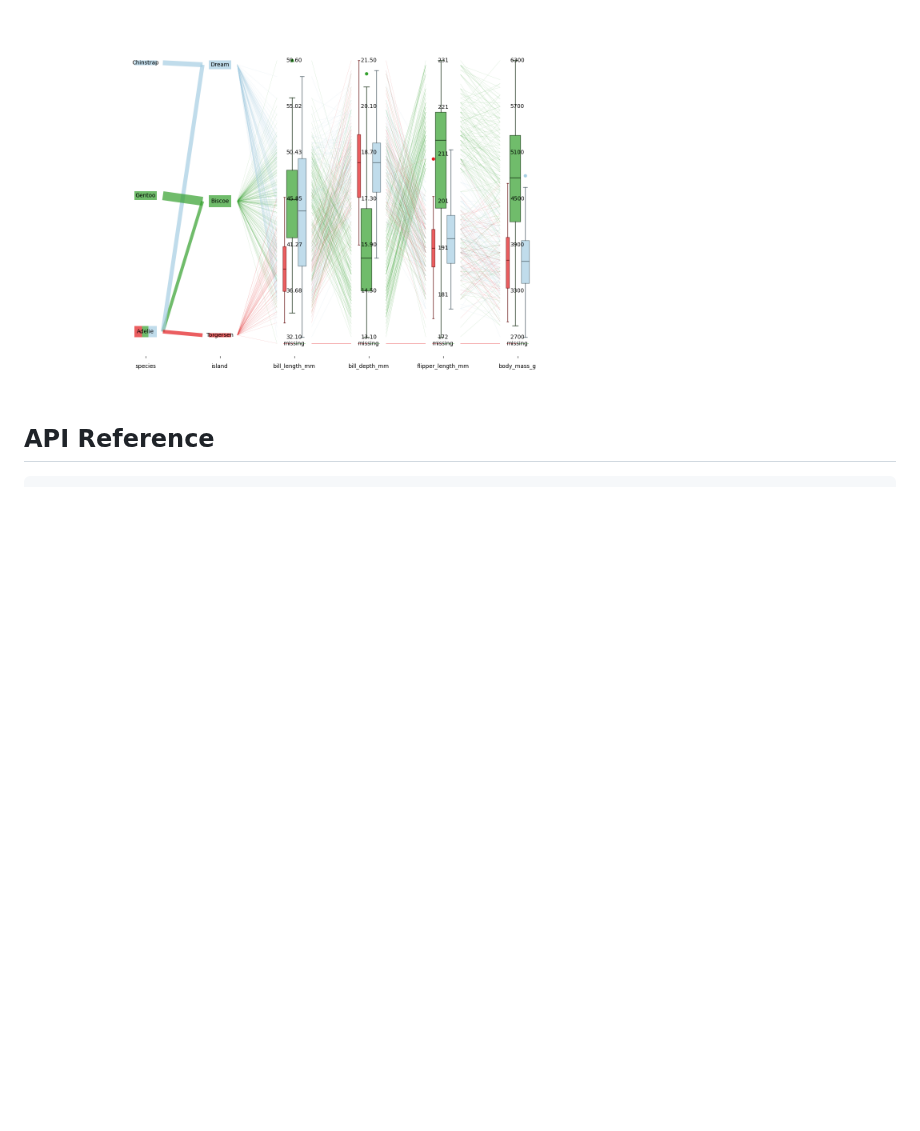
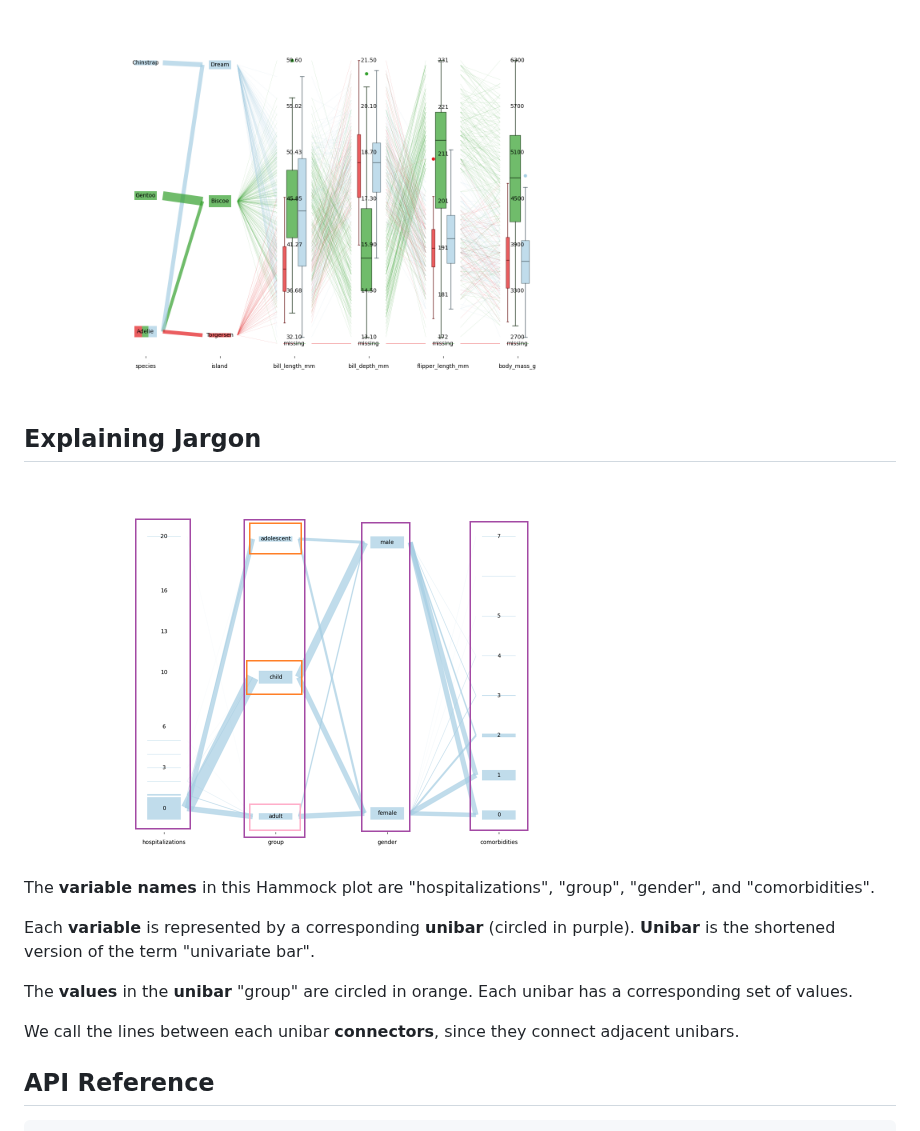
Before and after one commit to TianchengY/hammock_plot, a Markdown page: README.md, the part around the change. GitHub-like rendering; pictures changed too: image/labeled_minimal.png (added); blank space fills up the shorter version.

Commit message:
added labeled jargon explanation to readme file

````diff
--- a/README.md
+++ b/README.md
@@ -173,6 +173,17 @@ ax = hammock.plot(
 ```
 <img src="image/penguin_display_types.png" alt="Hammock plot for the penguin data, demonstrating numerical_display_type with multiple highlighting" width="600"/>
 
+## Explaining Jargon
+<img src="image/labeled_minimal.png" alt="Circled Hammock plot example" width="600"/>
+
+The **variable names** in this Hammock plot are "hospitalizations", "group", "gender", and "comorbidities".
+
+Each **variable** is represented by a corresponding **unibar** (circled in purple). **Unibar** is the shortened version of the term "univariate bar".
+
+The **values** in the **unibar** "group" are circled in orange. Each unibar has a corresponding set of values.
+
+We call the lines between each unibar **connectors**, since they connect adjacent unibars.
+
 ## API Reference
 
 ```
````
Also changed, not shown: image/figure1.png (deleted).
